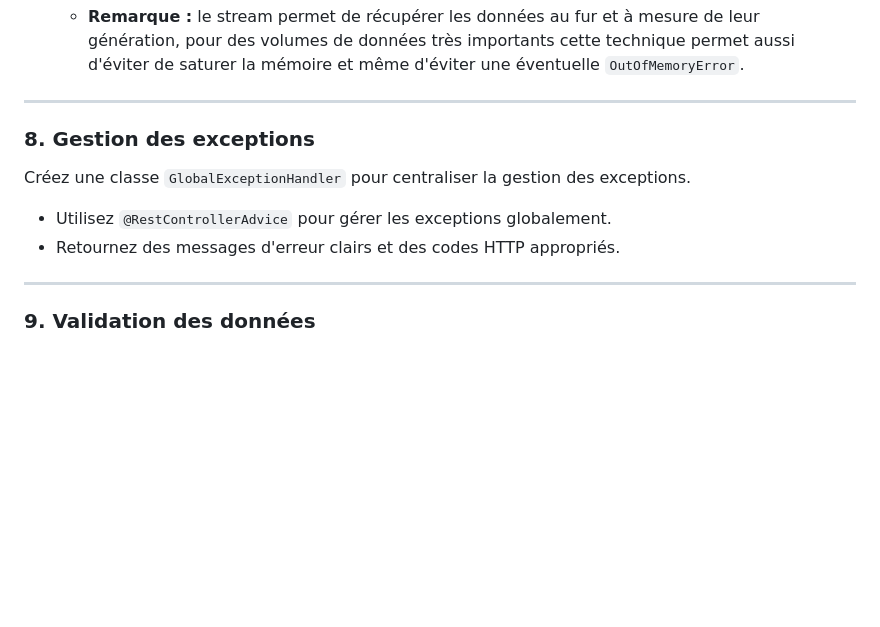
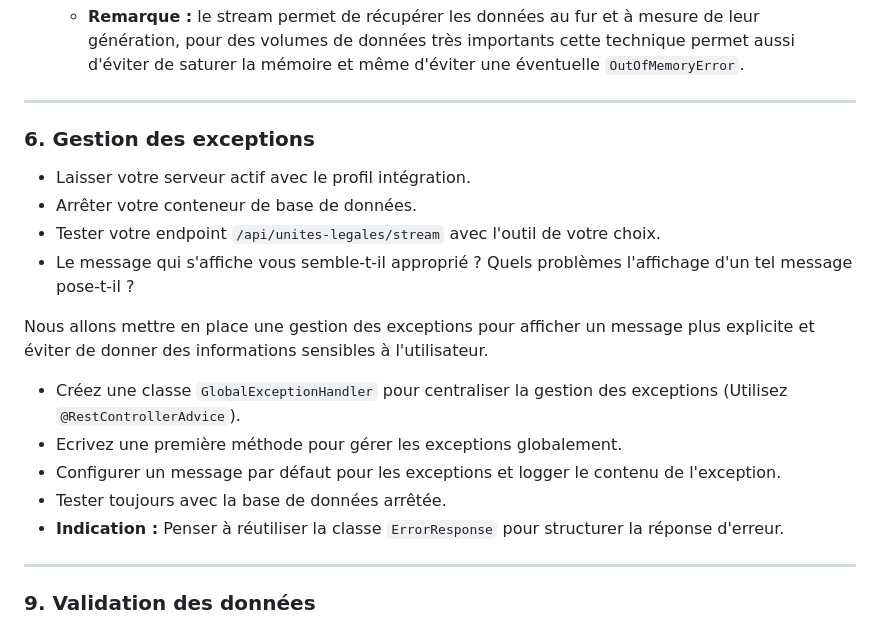
Before and after one commit to philphils/formation-spring-boot, a Markdown page: README.md, the part around the change. GitHub-like rendering; blank space fills up the shorter version.

Commit message:
docs: update exception handling section to improve clarity and security

```diff
--- a/README.md
+++ b/README.md
@@ -145,10 +145,19 @@ Ajoutez un endpoint `GET /api/unites-legales/export/csv` pour exporter l'ensembl
 
 ---
 
-### 8. Gestion des exceptions
-Créez une classe `GlobalExceptionHandler` pour centraliser la gestion des exceptions.
-- Utilisez `@RestControllerAdvice` pour gérer les exceptions globalement.
-- Retournez des messages d'erreur clairs et des codes HTTP appropriés.
+### 6. Gestion des exceptions
+
+- Laisser votre serveur actif avec le profil intégration.
+- Arrêter votre conteneur de base de données.
+- Tester votre endpoint ``/api/unites-legales/stream`` avec l'outil de votre choix.
+- Le message qui s'affiche vous semble-t-il approprié ? Quels problèmes l'affichage d'un tel message pose-t-il ?
+
+Nous allons mettre en place une gestion des exceptions pour afficher un message plus explicite et éviter de donner des informations sensibles à l'utilisateur.
+- Créez une classe `GlobalExceptionHandler` pour centraliser la gestion des exceptions (Utilisez `@RestControllerAdvice`).
+- Ecrivez une première méthode pour gérer les exceptions globalement.
+- Configurer un message par défaut pour les exceptions et logger le contenu de l'exception.
+- Tester toujours avec la base de données arrêtée.
+- **Indication :** Penser à réutiliser la classe `ErrorResponse` pour structurer la réponse d'erreur.
 
 ---
 
```
